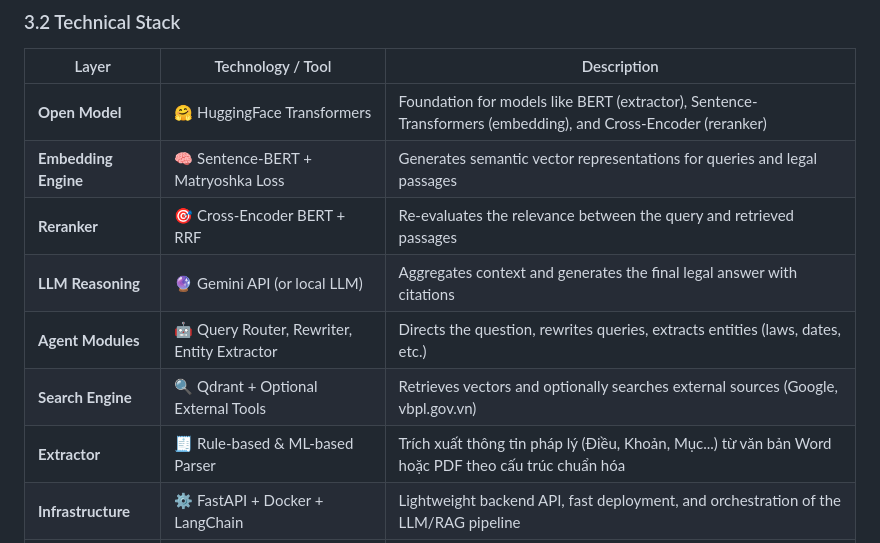
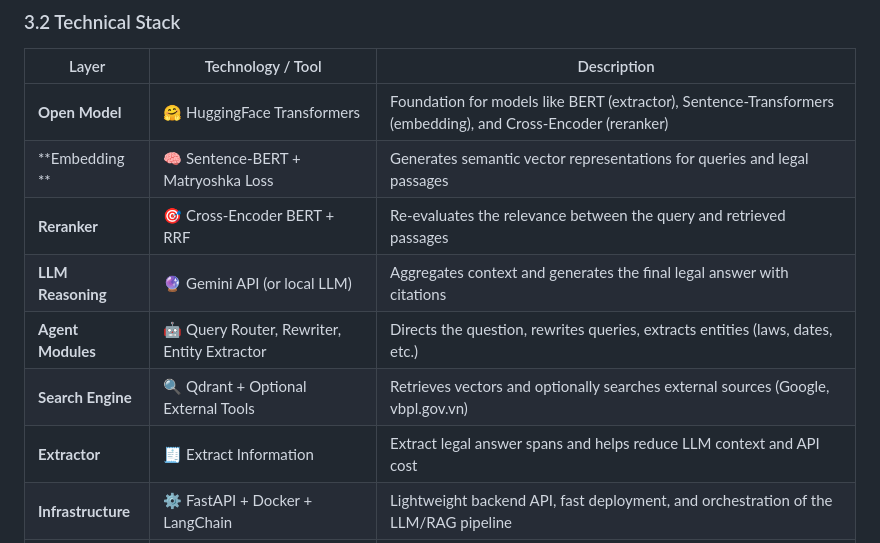
Before and after one commit to ZeusCoderBE/Khoa_Luan_Tot_Nghiep_Agentic_RAG, a Markdown page: README.md, the part around the change. Rendered like a GitHub page.

```diff
--- a/README.md
+++ b/README.md
@@ -67,12 +67,12 @@ The core issues addressed include:
 | Layer                | Technology / Tool                           | Description                                                                                                  |
 | -------------------- | ------------------------------------------- | ------------------------------------------------------------------------------------------------------------ |
 | **Open Model**       | 🤗 HuggingFace Transformers                 | Foundation for models like BERT (extractor), Sentence-Transformers (embedding), and Cross-Encoder (reranker) |
-| **Embedding Engine** | 🧠 Sentence-BERT + Matryoshka Loss          | Generates semantic vector representations for queries and legal passages                                     |
+| **Embedding ** | 🧠 Sentence-BERT + Matryoshka Loss          | Generates semantic vector representations for queries and legal passages                                     |
 | **Reranker**         | 🎯 Cross-Encoder BERT + RRF                 | Re-evaluates the relevance between the query and retrieved passages                                          |
 | **LLM Reasoning**    | 🔮 Gemini API (or local LLM)                | Aggregates context and generates the final legal answer with citations                                       |
 | **Agent Modules**    | 🤖 Query Router, Rewriter, Entity Extractor | Directs the question, rewrites queries, extracts entities (laws, dates, etc.)                                |
 | **Search Engine**    | 🔍 Qdrant + Optional External Tools         | Retrieves vectors and optionally searches external sources (Google, vbpl.gov.vn)                             |
-| **Extractor**        | 🧾 Rule-based & ML-based Parser             | Trích xuất thông tin pháp lý (Điều, Khoản, Mục...) từ văn bản Word hoặc PDF theo cấu trúc chuẩn hóa          |
+| **Extractor**        | 🧾 Extract Information              |         Extract legal answer spans and helps reduce LLM context and API cost      |
 | **Infrastructure**   | ⚙️ FastAPI + Docker + LangChain             | Lightweight backend API, fast deployment, and orchestration of the LLM/RAG pipeline                          |
 | **Deployment**       | ☁️ Containerized microservices              | Easily scalable and deployable as independent services or clusters                                           |
 | **Storage**          | 🧮 Qdrant vector database                   | Stores vectors and metadata, optimized for cosine similarity search                                          |                                    |
```
